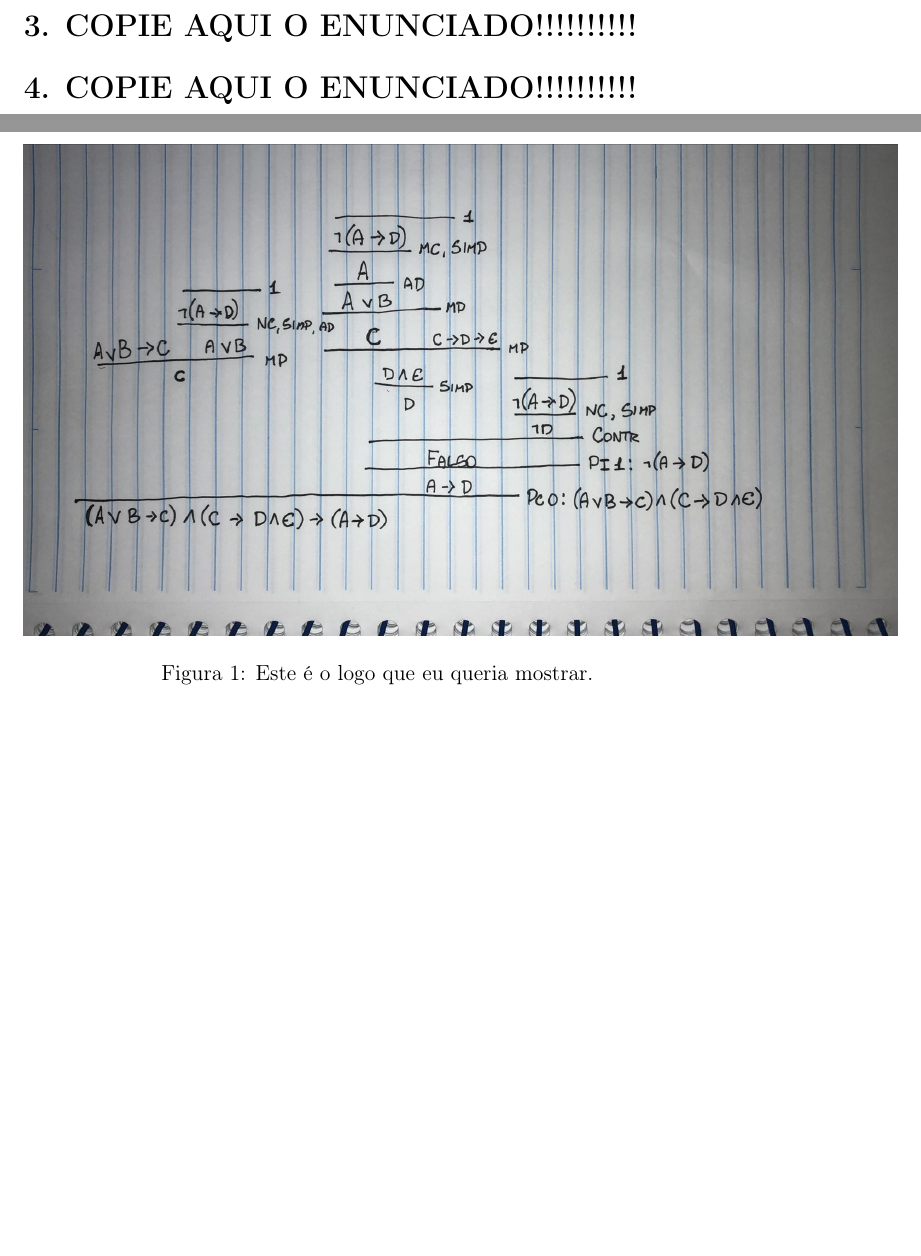
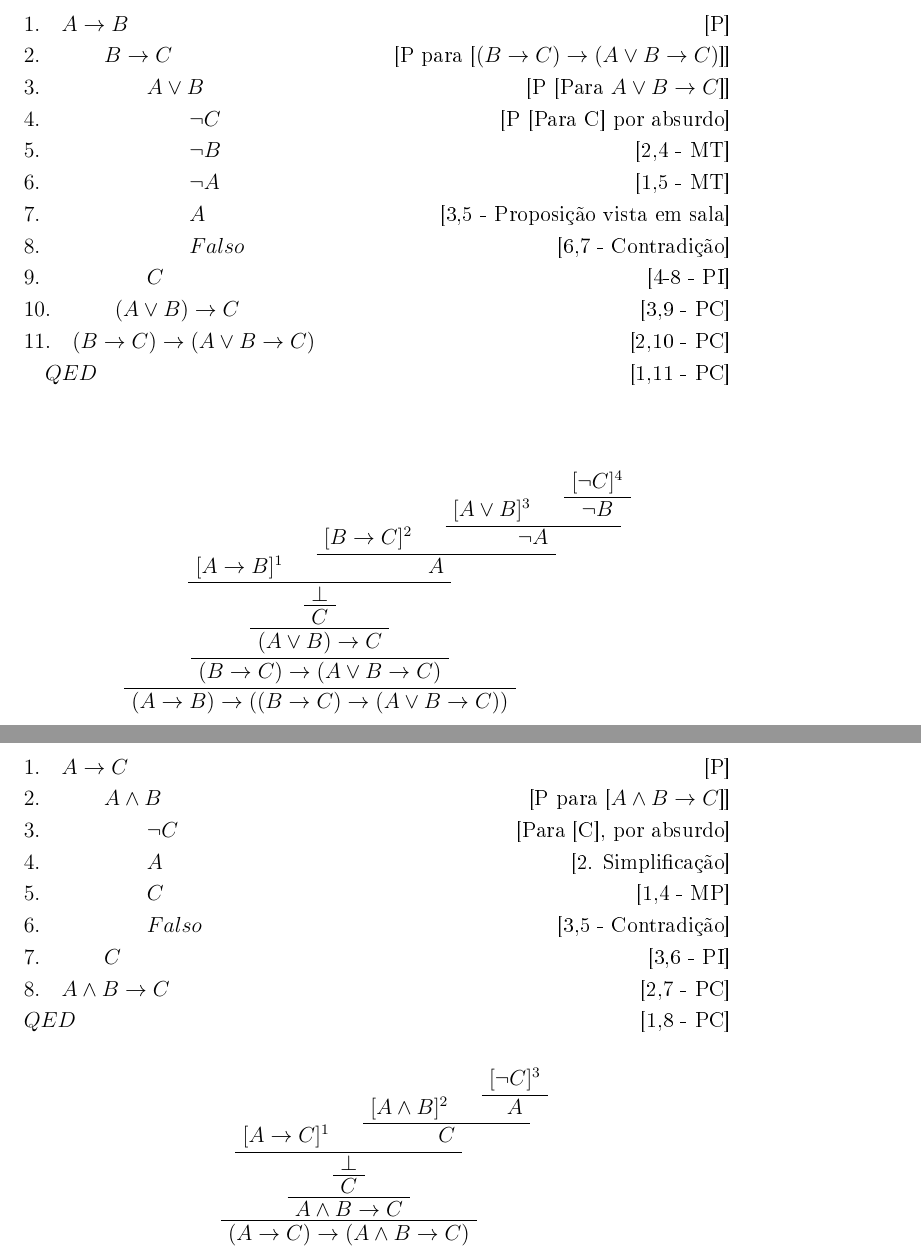
Before and after one commit to schwaad/FMC3-Trabalhos, a LaTeX document (trabalho07/main.tex, which reads trabalho07/questao3.tex, trabalho07/questao4.tex): two parts of pages 2 and 3 of 3 before the commit and two parts of pages 3 and 4 of 4 after it, joined at a grey line, cut at the place of the change, the shorter picture padded with empty space. The pictures show the PDF file trabalho07/main.pdf that the author committed with the source.

Commit message:
Questão 3 e 4

```diff
--- a/trabalho07/questao3.tex
+++ b/trabalho07/questao3.tex
@@ -1 +1,19 @@
-\section*{3. COPIE AQUI O ENUNCIADO!!!!!!!!!!}
+\section*{3. $(A \rightarrow B) \rightarrow ((B \rightarrow C) \rightarrow (A\lor B \rightarrow C));$}
+
+\begin{flalign*}
+&1.\quad A \rightarrow B && \tag*{[P]} &\\
+&2. \quad \qquad B \rightarrow C \tag*{[P para [$(B \rightarrow C) \rightarrow(A \lor B \rightarrow C)$]]} &\\
+&3. \quad \qquad \qquad A \lor B && \tag*{[P [Para $A \lor B \rightarrow C$]]} &\\
+&4. \quad \qquad \qquad \qquad \neg C && \tag*{[P [Para C] por absurdo]} \\
+&5. \quad \qquad \qquad \qquad \neg B && \tag*{[2,4 - MT]} &\\
+&6. \quad \qquad \qquad \qquad \neg A && \tag*{[1,5 - MT]} &\\
+&7. \quad \qquad \qquad \qquad  A && \tag*{[3,5 - Proposição vista em sala]} &\\
+&8. \quad \qquad \qquad \qquad Falso \tag*{[6,7 - Contradição]}&\\
+&9. \quad \qquad \qquad C \tag*{[4-8 - PI]} &\\
+&10. \quad \qquad (A \lor B) \rightarrow C \tag*{[3,9 - PC]} &\\
+&11. \quad (B \rightarrow C) \rightarrow (A\lor B \rightarrow C) \tag*{[2,10 - PC]} &\\
+& \quad QED \tag*{[1,11 - PC]} &\\
+\end{flalign*}
+
+\begin{prooftree}
+\AxiomC{$[A \rightarrow B]^1$}
--- a/trabalho07/questao4.tex
+++ b/trabalho07/questao4.tex
@@ -1 +1,10 @@
-\section*{4. COPIE AQUI O ENUNCIADO!!!!!!!!!!}
+\section*{4. $(A\rightarrow C) \rightarrow(A\land B \rightarrow C). $}
+
+\begin{flalign*}
+&1.\quad A \rightarrow C && \tag*{[P]} &\\
+&2. \quad \qquad A \land B && \tag*{[P para [$A\land B \rightarrow C$]]} &\\
+&3. \quad \qquad \qquad \neg C && \tag*{[Para [C], por absurdo]}&\\
+&4. \quad \qquad \qquad A && \tag*{[2. Simplificação]} &\\
+&5. \quad \qquad \qquad C && \tag*{[1,4 - MP]} &\\
+&6. \quad \qquad \qquad Falso && \tag*{[3,5 - Contradição]} &\\
+&7. \quad \qquad C && \tag*{[3,6 - PI]} &\\
```
Also changed, not shown: trabalho07/main.tex (+1 -1 lines), trabalho07/questao2.tex (+1 -1 lines), trabalho07/main.pdf, trabalho07/questao3.tex (13 more changed lines), trabalho07/questao4.tex (15 more changed lines), 8 other files.
